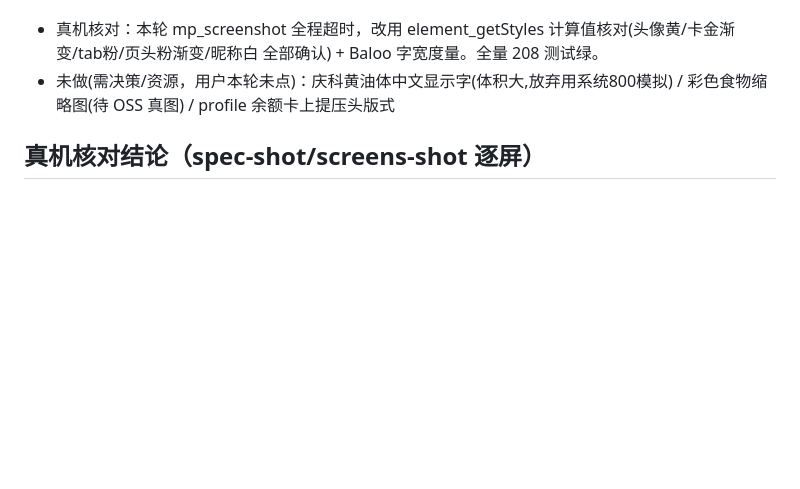
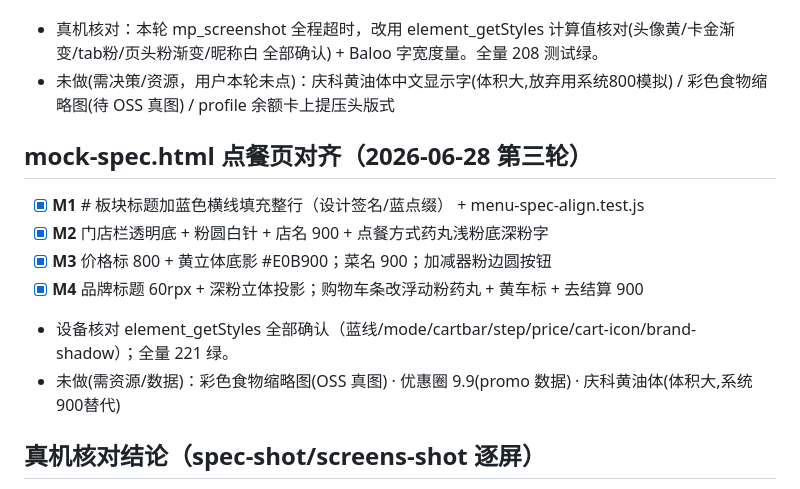
Before and after one commit to ddannyc/table-order, a Markdown page: tasks/todo.md, the part around the change. Rendered like a GitHub page; blank space fills up the shorter version.

Commit message:
docs(tasks): log mock-spec menu alignment round (M1-M4)
Co-Authored-By: Claude Opus 4.8 <noreply@anthropic.com>

```diff
--- a/tasks/todo.md
+++ b/tasks/todo.md
@@ -50,6 +50,14 @@ nudged 工作值：`--price-ink #D11414`(红字 on 卡)、`--pink-deep #D81A60`(
 - 真机核对：本轮 mp_screenshot 全程超时，改用 element_getStyles 计算值核对(头像黄/卡金渐变/tab粉/页头粉渐变/昵称白 全部确认) + Baloo 字宽度量。全量 208 测试绿。
 - 未做(需决策/资源，用户本轮未点)：庆科黄油体中文显示字(体积大,放弃用系统800模拟) / 彩色食物缩略图(待 OSS 真图) / profile 余额卡上提压头版式
 
+## mock-spec.html 点餐页对齐（2026-06-28 第三轮）
+- [x] **M1** # 板块标题加蓝色横线填充整行（设计签名/蓝点缀） + menu-spec-align.test.js
+- [x] **M2** 门店栏透明底 + 粉圆白针 + 店名 900 + 点餐方式药丸浅粉底深粉字
+- [x] **M3** 价格标 800 + 黄立体底影 #E0B900；菜名 900；加减器粉边圆按钮
+- [x] **M4** 品牌标题 60rpx + 深粉立体投影；购物车条改浮动粉药丸 + 黄车标 + 去结算 900
+- 设备核对 element_getStyles 全部确认（蓝线/mode/cartbar/step/price/cart-icon/brand-shadow）；全量 221 绿。
+- 未做(需资源/数据)：彩色食物缩略图(OSS 真图) · 优惠圈 9.9(promo 数据) · 庆科黄油体(体积大,系统900替代)
+
 ## 真机核对结论（spec-shot/screens-shot 逐屏）
 - 首页 / 菜单体 / 结算体：版式·配色·令牌全部与稿一致。
 - 仍欠（依赖资源/数据，非本期）：① 缩略图真实菜品摄影(现为粉色占位块)；② 卡片左上 9.9 优惠圈(需 per-item promo 数据)。
```
